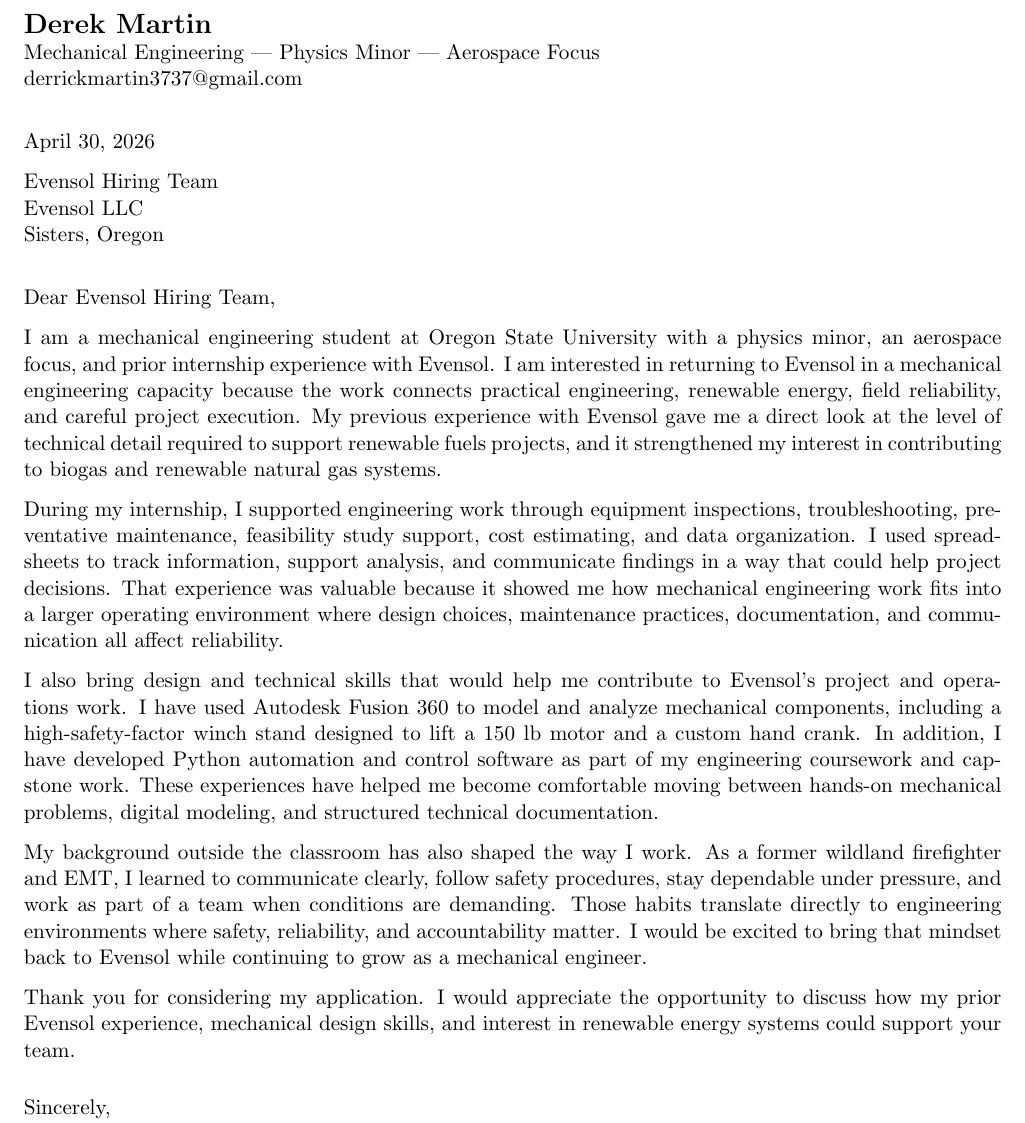
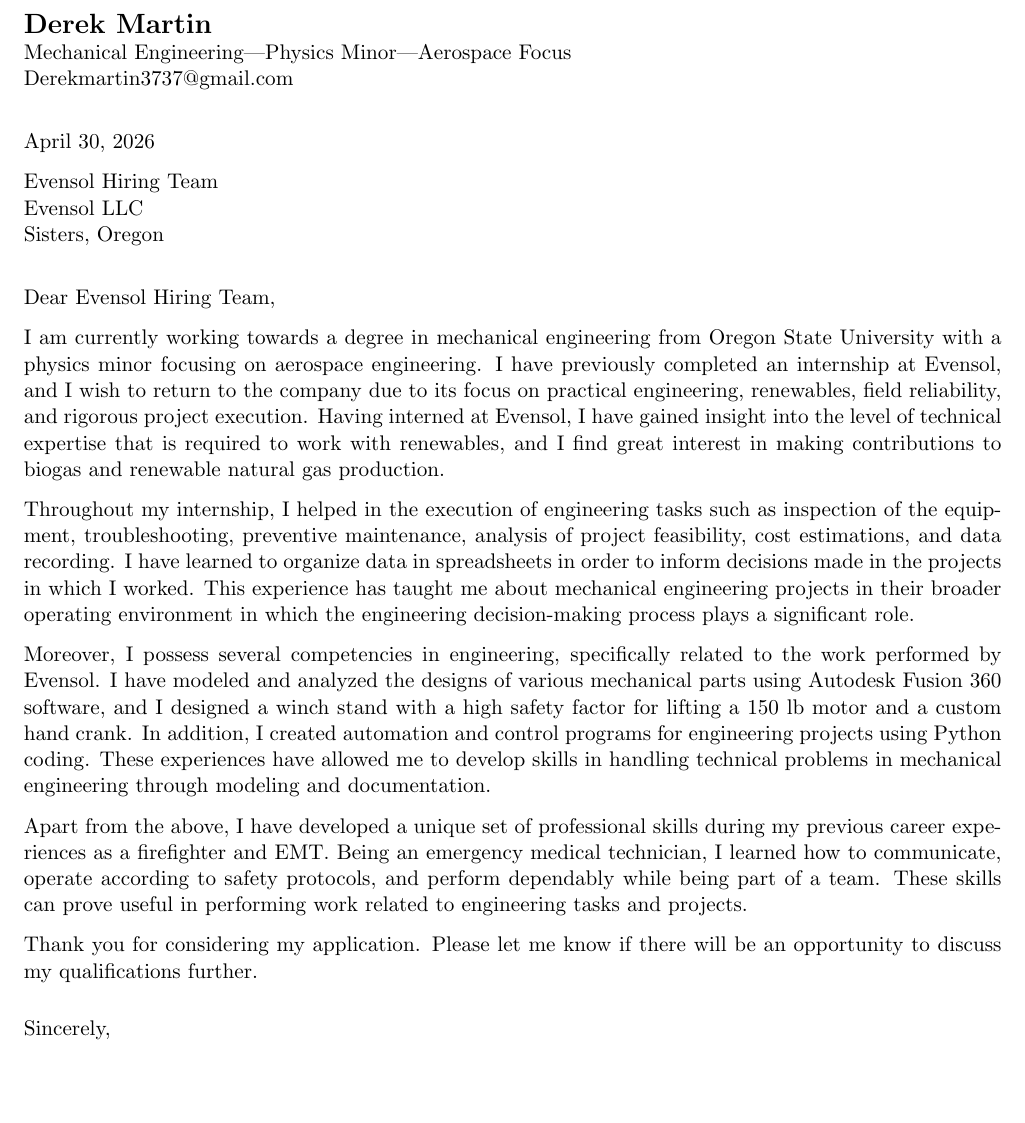
Before and after one commit to derekmartin3737-coder/Eportfolio, a LaTeX CV (artifacts/resume-cover-letter/derek-martin-cover-letter-evensol.tex): part of the page, cut so that both start at the same text, the shorter picture padded with empty space. Compiled offline with pdfLaTeX.

Commit message:
Revise Evensol cover letter

```diff
--- a/artifacts/resume-cover-letter/derek-martin-cover-letter-evensol.tex
+++ b/artifacts/resume-cover-letter/derek-martin-cover-letter-evensol.tex
@@ -10,8 +10,8 @@
 \begin{document}
 
 {\Large \textbf{Derek Martin}}\\
-Mechanical Engineering | Physics Minor | Aerospace Focus\\
-\href{mailto:derrickmartin3737@gmail.com}{derrickmartin3737@gmail.com}
+Mechanical Engineering---Physics Minor---Aerospace Focus\\
+\href{mailto:Derekmartin3737@gmail.com}{Derekmartin3737@gmail.com}
 
 \vspace{1.1em}
 
@@ -25,15 +25,15 @@
 
 Dear Evensol Hiring Team,
 
-I am a mechanical engineering student at Oregon State University with a physics minor, an aerospace focus, and prior internship experience with Evensol. I am interested in returning to Evensol in a mechanical engineering capacity because the work connects practical engineering, renewable energy, field reliability, and careful project execution. My previous experience with Evensol gave me a direct look at the level of technical detail required to support renewable fuels projects, and it strengthened my interest in contributing to biogas and renewable natural gas systems.
+I am currently working towards a degree in mechanical engineering from Oregon State University with a physics minor focusing on aerospace engineering. I have previously completed an internship at Evensol, and I wish to return to the company due to its focus on practical engineering, renewables, field reliability, and rigorous project execution. Having interned at Evensol, I have gained insight into the level of technical expertise that is required to work with renewables, and I find great interest in making contributions to biogas and renewable natural gas production.
 
-During my internship, I supported engineering work through equipment inspections, troubleshooting, preventative maintenance, feasibility study support, cost estimating, and data organization. I used spreadsheets to track information, support analysis, and communicate findings in a way that could help project decisions. That experience was valuable because it showed me how mechanical engineering work fits into a larger operating environment where design choices, maintenance practices, documentation, and communication all affect reliability.
+Throughout my internship, I helped in the execution of engineering tasks such as inspection of the equipment, troubleshooting, preventive maintenance, analysis of project feasibility, cost estimations, and data recording. I have learned to organize data in spreadsheets in order to inform decisions made in the projects in which I worked. This experience has taught me about mechanical engineering projects in their broader operating environment in which the engineering decision-making process plays a significant role.
 
-I also bring design and technical skills that would help me contribute to Evensol's project and operations work. I have used Autodesk Fusion 360 to model and analyze mechanical components, including a high-safety-factor winch stand designed to lift a 150 lb motor and a custom hand crank. In addition, I have developed Python automation and control software as part of my engineering coursework and capstone work. These experiences have helped me become comfortable moving between hands-on mechanical problems, digital modeling, and structured technical documentation.
+Moreover, I possess several competencies in engineering, specifically related to the work performed by Evensol. I have modeled and analyzed the designs of various mechanical parts using Autodesk Fusion 360 software, and I designed a winch stand with a high safety factor for lifting a 150 lb motor and a custom hand crank. In addition, I created automation and control programs for engineering projects using Python coding. These experiences have allowed me to develop skills in handling technical problems in mechanical engineering through modeling and documentation.
 
-My background outside the classroom has also shaped the way I work. As a former wildland firefighter and EMT, I learned to communicate clearly, follow safety procedures, stay dependable under pressure, and work as part of a team when conditions are demanding. Those habits translate directly to engineering environments where safety, reliability, and accountability matter. I would be excited to bring that mindset back to Evensol while continuing to grow as a mechanical engineer.
+Apart from the above, I have developed a unique set of professional skills during my previous career experiences as a firefighter and EMT. Being an emergency medical technician, I learned how to communicate, operate according to safety protocols, and perform dependably while being part of a team. These skills can prove useful in performing work related to engineering tasks and projects.
 
-Thank you for considering my application. I would appreciate the opportunity to discuss how my prior Evensol experience, mechanical design skills, and interest in renewable energy systems could support your team.
+Thank you for considering my application. Please let me know if there will be an opportunity to discuss my qualifications further.
 
 \vspace{0.8em}
 
```
Also changed, not shown: artifacts/resume-cover-letter/derek-martin-cover-letter-evensol.pdf.
